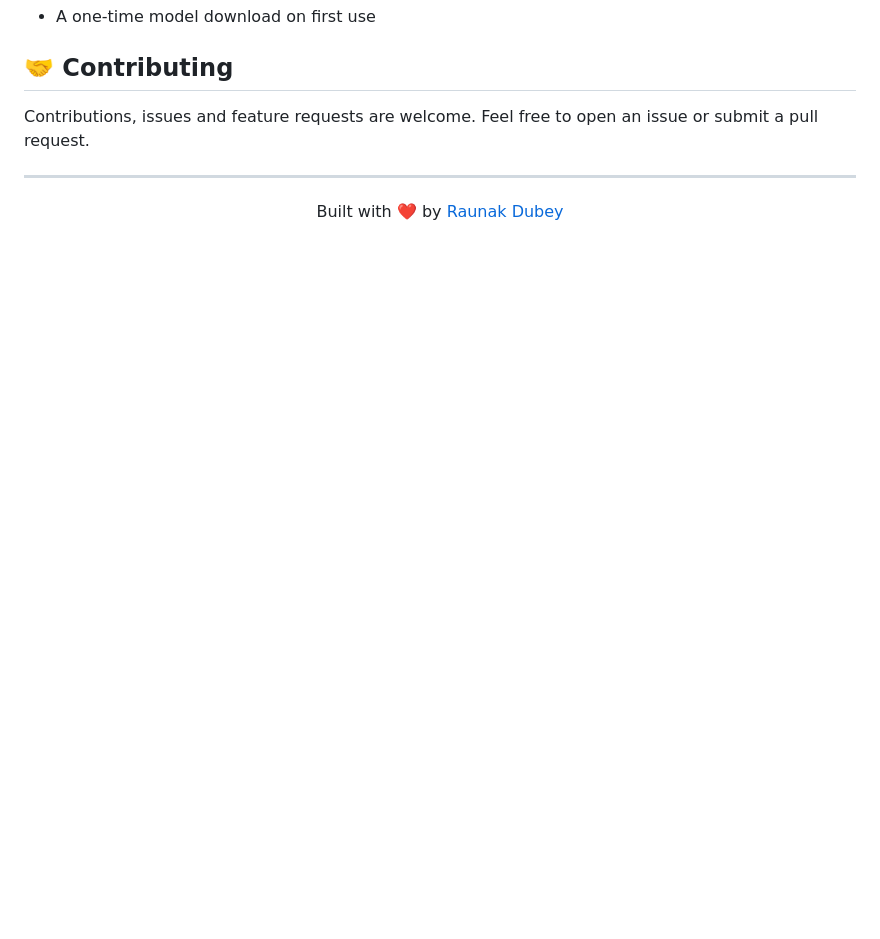
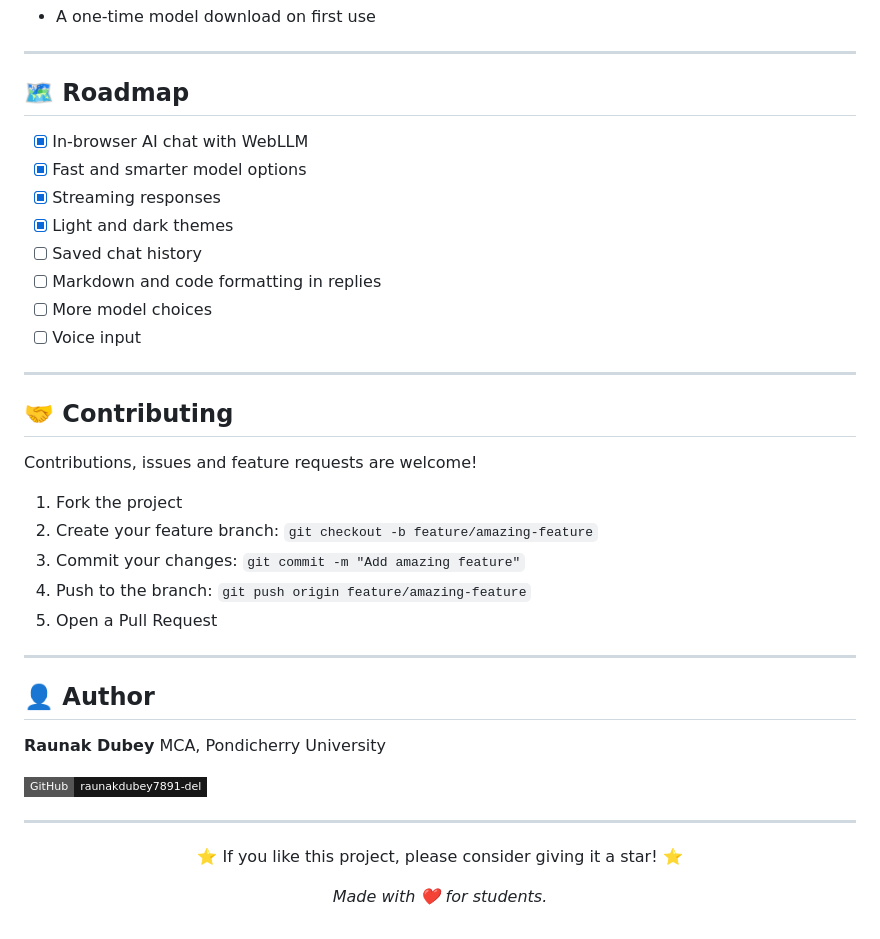
Before and after one commit to raunakdubey7891-del/Chatbot, a Markdown page: README.md, the part around one of its changes. GitHub-like rendering; badges without logos; blank space fills up the shorter version.

```diff
--- a/README.md
+++ b/README.md
@@ -78,13 +171,45 @@ Chatbot/
 - A one-time model download on first use
+
+---
+
+## 🗺️ Roadmap
+
+- [x] In-browser AI chat with WebLLM
+- [x] Fast and smarter model options
+- [x] Streaming responses
+- [x] Light and dark themes
+- [ ] Saved chat history
+- [ ] Markdown and code formatting in replies
+- [ ] More model choices
+- [ ] Voice input
+
+---
 
 ## 🤝 Contributing
 
-Contributions, issues and feature requests are welcome. Feel free to open an issue or submit a pull request.
+Contributions, issues and feature requests are welcome!
+
+1. Fork the project
+2. Create your feature branch: `git checkout -b feature/amazing-feature`
+3. Commit your changes: `git commit -m "Add amazing feature"`
+4. Push to the branch: `git push origin feature/amazing-feature`
+5. Open a Pull Request
+
+---
+
+## 👤 Author
+
+**Raunak Dubey**
+MCA, Pondicherry University
+
+[![GitHub](https://img.shields.io/badge/GitHub-raunakdubey7891--del-181717?style=flat-square&logo=github)](https://github.com/raunakdubey7891-del)
 
 ---
 
 <div align="center">
 
-Built with ❤️ by [Raunak Dubey](https://github.com/raunakdubey7891-del)
+⭐ If you like this project, please consider giving it a star! ⭐
+
+*Made with ❤️ for students.*
 
 </div>
```
Also changed, not shown: other parts of README.md (+121 -28 lines).
